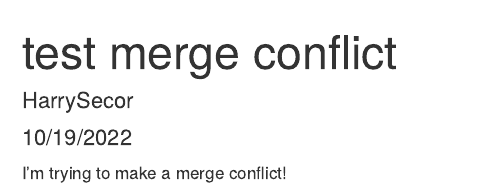
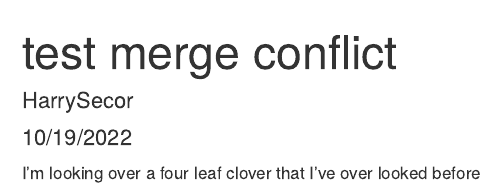
Before and after one commit to hbsecor/BioStat-Homework, an R Markdown document (Code/Test.rmd): the page in a window 1100 px wide, from its top. Rendered offline with R 4.5, knitr and Pandoc, with nearby package versions.

Commit message:
Update Test.rmd

```diff
--- a/Code/Test.rmd
+++ b/Code/Test.rmd
@@ -6,4 +6,4 @@ output: html_document
 ---
 
 
-I'm trying to make a merge conflict!
+I'm looking over a four leaf clover that I've over looked before
```
